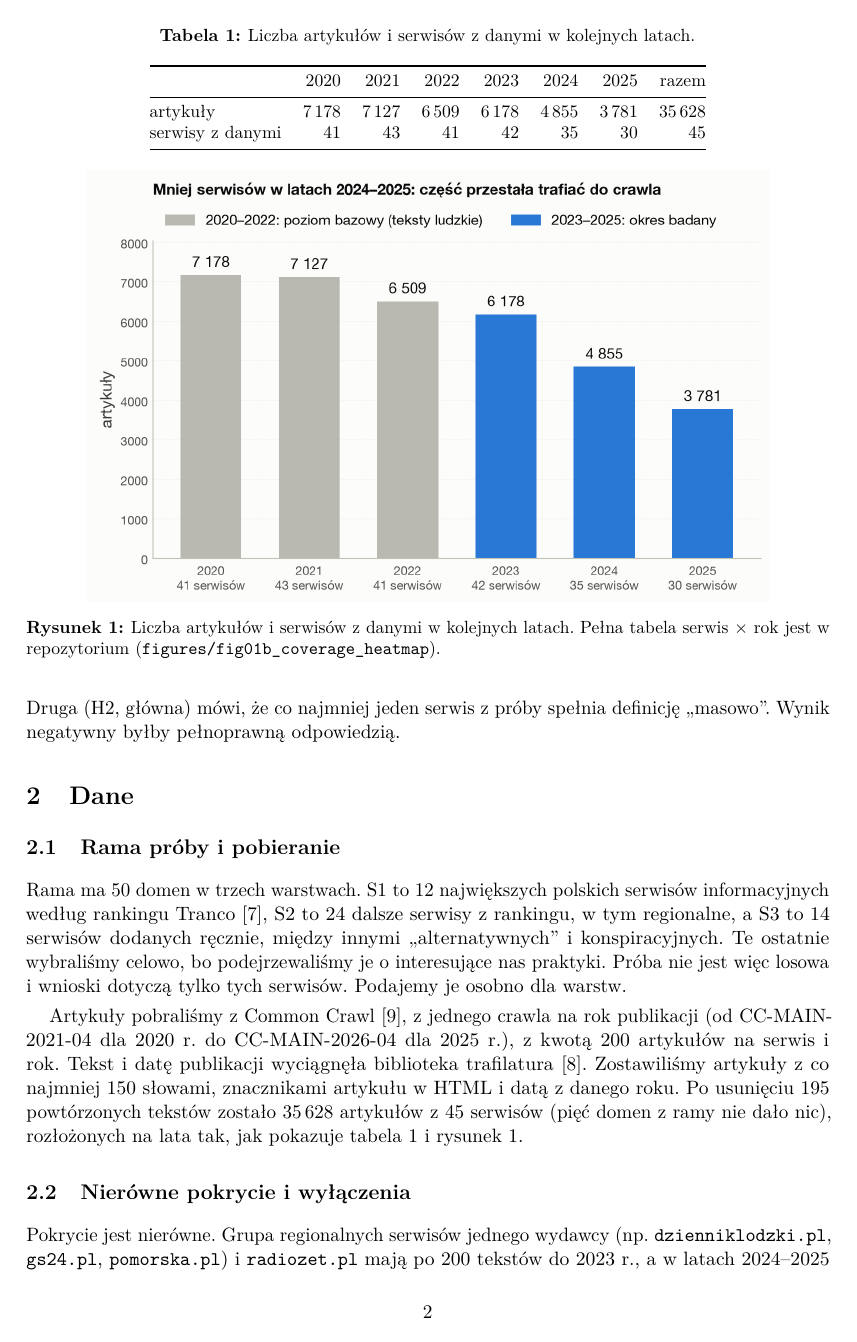
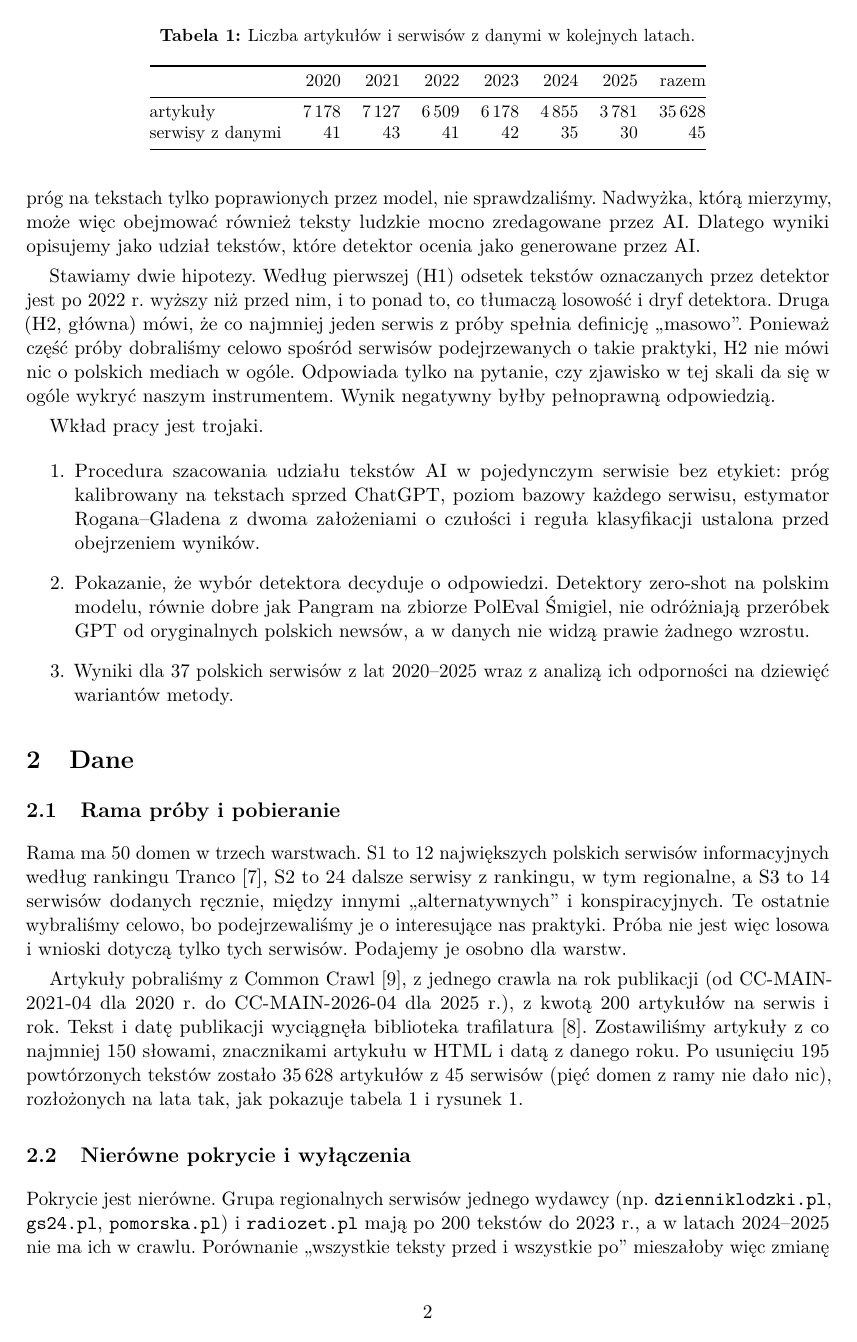
Before and after one commit to Voldziu/AMC, a LaTeX paper (docs/paper/overleaf/preprint.tex): page 2 of 18. Compiled offline with pdfLaTeX.

Commit message:
Paper: rewrite abstract, intro contributions and construct definition
Co-Authored-By: Claude Opus 5.5 <noreply@anthropic.com>

```diff
--- a/docs/paper/overleaf/preprint.tex
+++ b/docs/paper/overleaf/preprint.tex
@@ -47 +47,2 @@ Podobne pomiary robiono już dla innych korpusów. Russell i in.~\cite{russell20
 
+Za treść generowaną przez AI uznajemy tekst, który w całości lub w przeważającej części napisał model, także jako przeróbkę cudzego materiału. Serwis jest masowy, jeśli co najmniej 20\% jego artykułów z lat 2023--2025 wygenerowała AI. Wrażliwość na tę definicję pokazujemy w sekcji~\ref{sec:odpornosc}. Nasz instrument mierzy jednak coś szerszego. Pangram EditLens uczono szacować \emph{stopień} udziału AI w tekście, łącznie z redakcją tekstu ludzkiego~\cite{editlens}, a tego, jak często przekracza próg na tekstach tylko poprawionych przez model, nie sprawdzaliśmy. Nadwyżka, którą mierzymy, może więc obejmować również teksty ludzkie mocno zredagowane przez AI. Dlatego wyniki opisujemy jako udział tekstów, które detektor ocenia jako generowane przez AI.
@@ -49,5 +49,12 @@ Za treść generowaną przez AI uznajemy tekst, który w całości lub w przewa
 
-Stawiamy dwie hipotezy. Według pierwszej (H1) odsetek tekstów oznaczanych przez detektor jest po 2022 r. wyższy niż przed nim, i to ponad to, co tłumaczą losowość i dryf detektora. Druga (H2, główna) mówi, że co najmniej jeden serwis z próby spełnia definicję „masowo”. Wynik negatywny byłby pełnoprawną odpowiedzią.
+Stawiamy dwie hipotezy. Według pierwszej (H1) odsetek tekstów oznaczanych przez detektor jest po 2022 r. wyższy niż przed nim, i to ponad to, co tłumaczą losowość i dryf detektora. Druga (H2, główna) mówi, że co najmniej jeden serwis z próby spełnia definicję „masowo”. Ponieważ część próby dobraliśmy celowo spośród serwisów podejrzewanych o takie praktyki, H2 nie mówi nic o polskich mediach w ogóle. Odpowiada tylko na pytanie, czy zjawisko w tej skali da się w ogóle wykryć naszym instrumentem. Wynik negatywny byłby pełnoprawną odpowiedzią.
+
+Wkład pracy jest trojaki.
+\begin{enumerate}
+\item Procedura szacowania udziału tekstów AI w pojedynczym serwisie bez etykiet: próg kalibrowany na tekstach sprzed ChatGPT, poziom bazowy każdego serwisu, estymator Rogana--Gladena z dwoma założeniami o czułości i reguła klasyfikacji ustalona przed obejrzeniem wyników.
+\item Pokazanie, że wybór detektora decyduje o odpowiedzi. Detektory zero-shot na polskim modelu, równie dobre jak Pangram na zbiorze PolEval Śmigiel, nie odróżniają przeróbek GPT od oryginalnych polskich newsów, a w danych nie widzą prawie żadnego wzrostu.
+\item Wyniki dla 37 polskich serwisów z lat 2020--2025 wraz z analizą ich odporności na dziewięć wariantów metody.
+\end{enumerate}
 
 \section{Dane}
 
```
Also changed, not shown: docs/paper/overleaf/preprint.tex (5 more changed lines).
